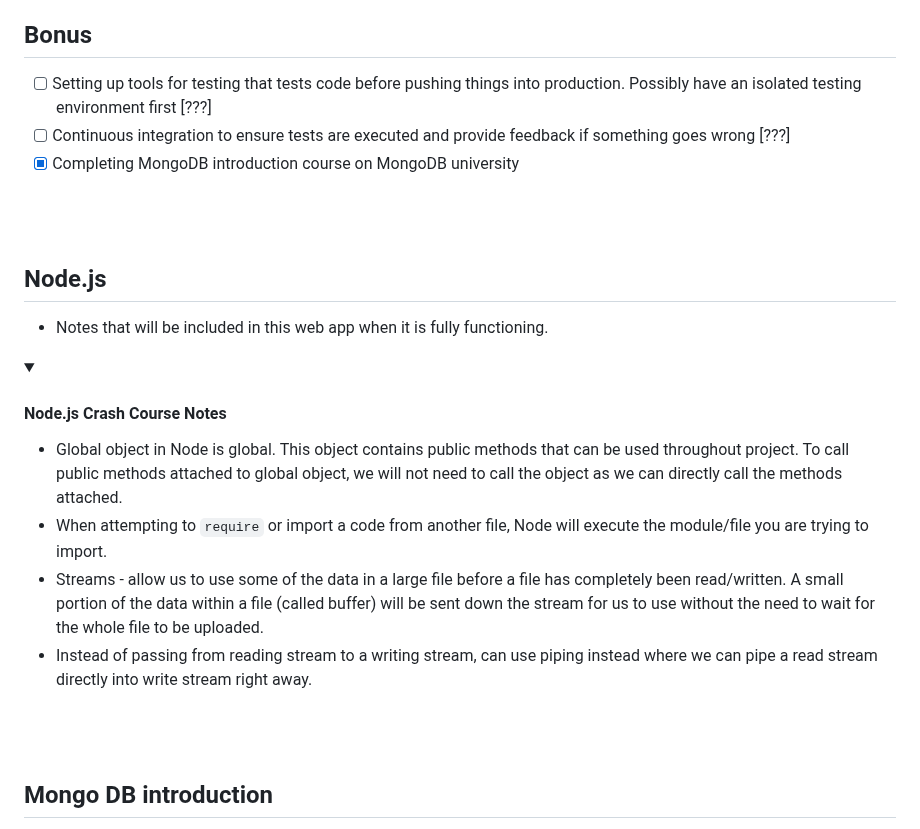
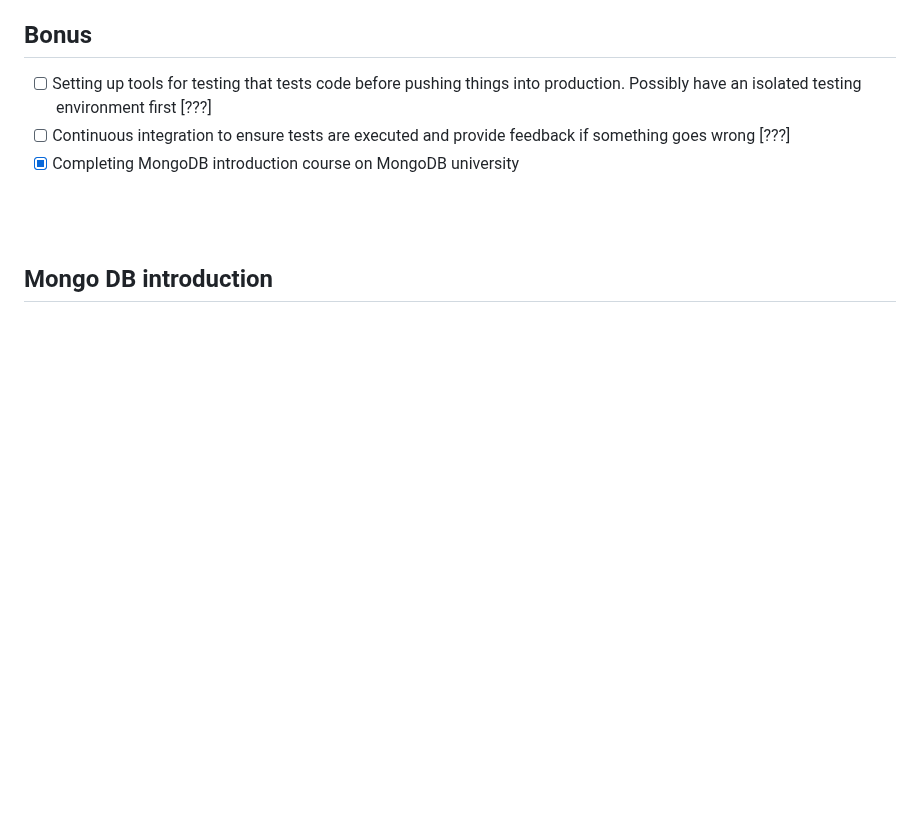
Before and after one commit to 25Ericcheong/dev-daily-journal, a Markdown page: README.md, the part around the change. GitHub-like rendering; folded sections open; blank space fills up the shorter version.

```diff
--- a/README.md
+++ b/README.md
@@ -16,20 +16,6 @@ Web app project to log my daily achievements! I haven't really been able to log
 - [ ] Setting up tools for testing that tests code before pushing things into production. Possibly have an isolated testing environment first [???]
 - [ ] Continuous integration to ensure tests are executed and provide feedback if something goes wrong [???]
 - [x] Completing MongoDB introduction course on MongoDB university
-
-<br/><br/>
-
-## Node.js
-- Notes that will be included in this web app when it is fully functioning.
-
-<details><summary><h4>Node.js Crash Course Notes</h4></summary>
-<ul>
-  <li>Global object in Node is global. This object contains public methods that can be used throughout project. To call public methods attached to global object, we will not need to call the object as we can directly call the methods attached.</li>
-  <li>When attempting to <code>require</code> or import a code from another file, Node will execute the module/file you are trying to import.</li>
-  <li>Streams - allow us to use some of the data in a large file before a file has completely been read/written. A small portion of the data within a file (called buffer) will be sent down the stream for us to use without the need to wait for the whole file to be uploaded.</li>
-  <li>Instead of passing from reading stream to a writing stream, can use piping instead where we can pipe a read stream directly into write stream right away.</li>
-</ul>
-</details>
 
 <br/><br/>
 
```
